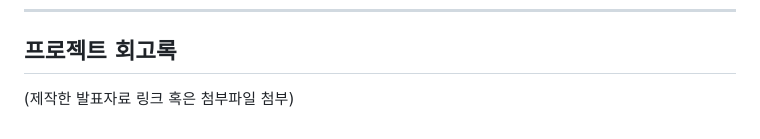
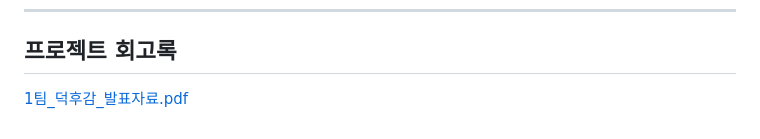
Before and after one commit to sb10-part03-team01/sb10-deokhugam-team01, a Markdown page: README.md, the part around the change. GitHub-like rendering.

```diff
--- a/README.md
+++ b/README.md
@@ -405,4 +405,4 @@ erDiagram
 
 ## 프로젝트 회고록
 
-(제작한 발표자료 링크 혹은 첨부파일 첨부)
+[1팀_덕후감_발표자료.pdf](https://github.com/user-attachments/files/27500726/1._._.pdf)
```
